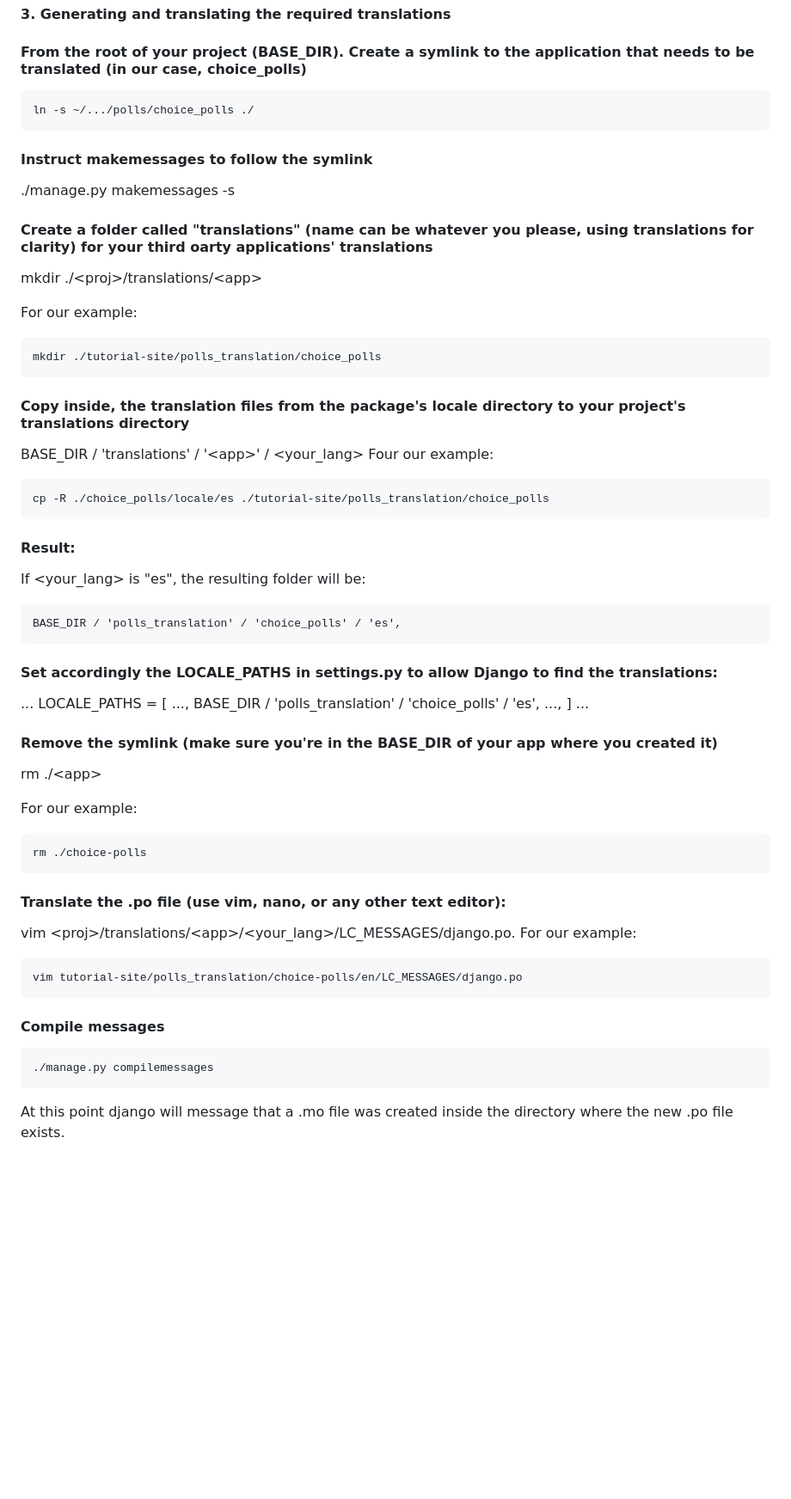
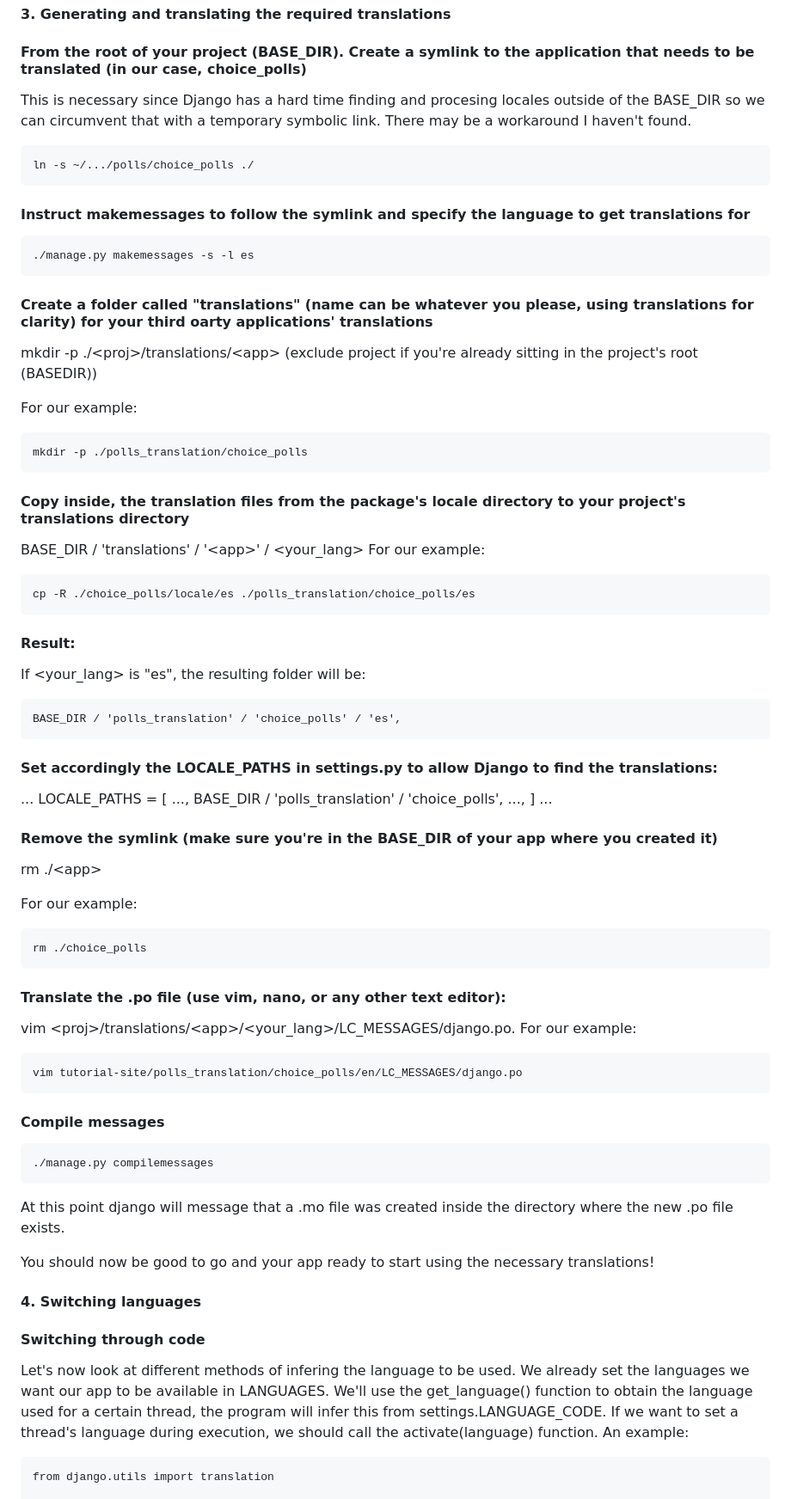
Before and after one commit to alejo-marino/django-tuto, a Markdown page: README.md, the part around the change printed below. Shown: that part at 86% size. Rendered like a GitHub page; blank space fills up the shorter version.

Commit message:
Translation fully functional and english step-by-step done. Moving onto translating README.md to spanish and maybe adding 3+ languages to check proper functioning

````diff
--- a/README.md
+++ b/README.md
@@ -134,26 +134,29 @@ LANGUAGES = [
 
 #### 3. Generating and translating the required translations
 #### From the root of your project (BASE_DIR). Create a symlink to the application that needs to be translated (in our case, choice_polls)
+This is necessary since Django has a hard time finding and procesing locales outside of the BASE_DIR so we can circumvent that with a temporary symbolic link. There may be a workaround I haven't found.
 ```
 ln -s ~/.../polls/choice_polls ./
 ```
 
-#### Instruct makemessages to follow the symlink
-./manage.py makemessages -s
+#### Instruct makemessages to follow the symlink and specify the language to get translations for
+```
+./manage.py makemessages -s -l es
+```
 
 #### Create a folder called "translations" (name can be whatever you please, using translations for clarity) for your third oarty applications' translations
-mkdir ./\<proj>/translations/\<app>
+mkdir -p ./\<proj>/translations/\<app>  (exclude project if you're already sitting in the project's root (BASEDIR))
 
 For our example:
 ```
-mkdir ./tutorial-site/polls_translation/choice_polls
+mkdir -p ./polls_translation/choice_polls
 ```
 
 #### Copy inside, the translation files from the package's locale directory to your project's translations directory
 BASE_DIR / 'translations' / '\<app>' / \<your_lang>
-Four our example:
+For our example:
 ```
-cp -R ./choice_polls/locale/es ./tutorial-site/polls_translation/choice_polls
+cp -R ./choice_polls/locale/es ./polls_translation/choice_polls/es
 ```
 
 #### Result:
@@ -166,7 +169,7 @@ BASE_DIR / 'polls_translation' / 'choice_polls' / 'es',
 ...
 LOCALE_PATHS = [
     ...,
-    BASE_DIR / 'polls_translation' / 'choice_polls' / 'es',
+    BASE_DIR / 'polls_translation' / 'choice_polls',
     ...,
 ]
 ...
@@ -176,14 +179,14 @@ rm ./\<app>
 
 For our example:
 ```
-rm ./choice-polls
+rm ./choice_polls
 ```
 
 #### Translate the .po file (use vim, nano, or any other text editor):
 vim \<proj>/translations/\<app>/\<your_lang>/LC_MESSAGES/django.po.
 For our example:
 ```
-vim tutorial-site/polls_translation/choice-polls/en/LC_MESSAGES/django.po
+vim tutorial-site/polls_translation/choice_polls/en/LC_MESSAGES/django.po
 ```
 
 #### Compile messages
@@ -193,6 +196,12 @@ vim tutorial-site/polls_translation/choice-polls/en/LC_MESSAGES/django.po
 
 At this point django will message that a .mo file was created inside the directory where the new .po file exists.
 
+You should now be good to go and your app ready to start using the necessary translations!
 
+#### 4. Switching languages
 
+#### Switching through code
+Let's now look at different methods of infering the language to be used. We already set the languages we want our app to be available in LANGUAGES. We'll use the get_language() function to obtain the language used for a certain thread, the program will infer this from settings.LANGUAGE_CODE. If we want to set a thread's language during execution, we should call the activate(language) function. An example:
+```
+from django.utils import translation
 
````
Also changed, not shown: other parts of README.md (+33 -5 lines).
